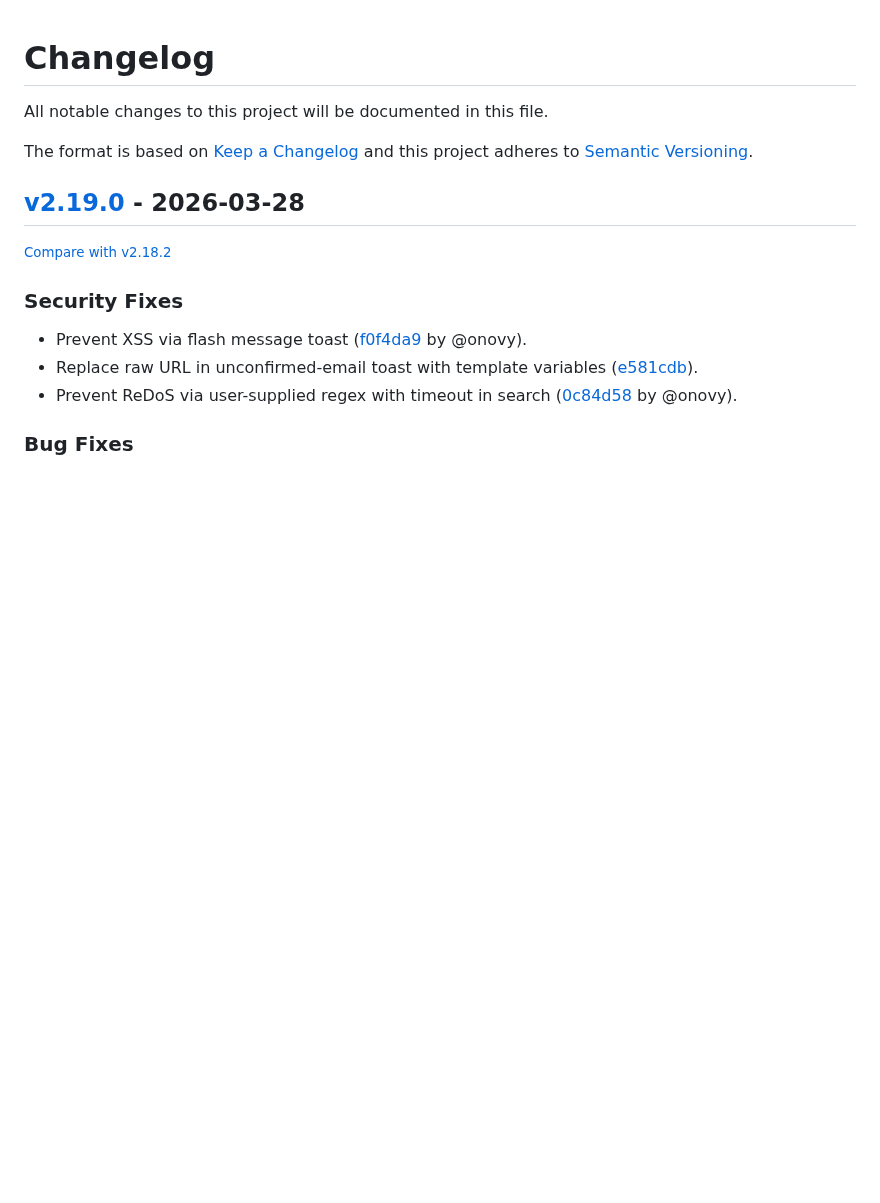
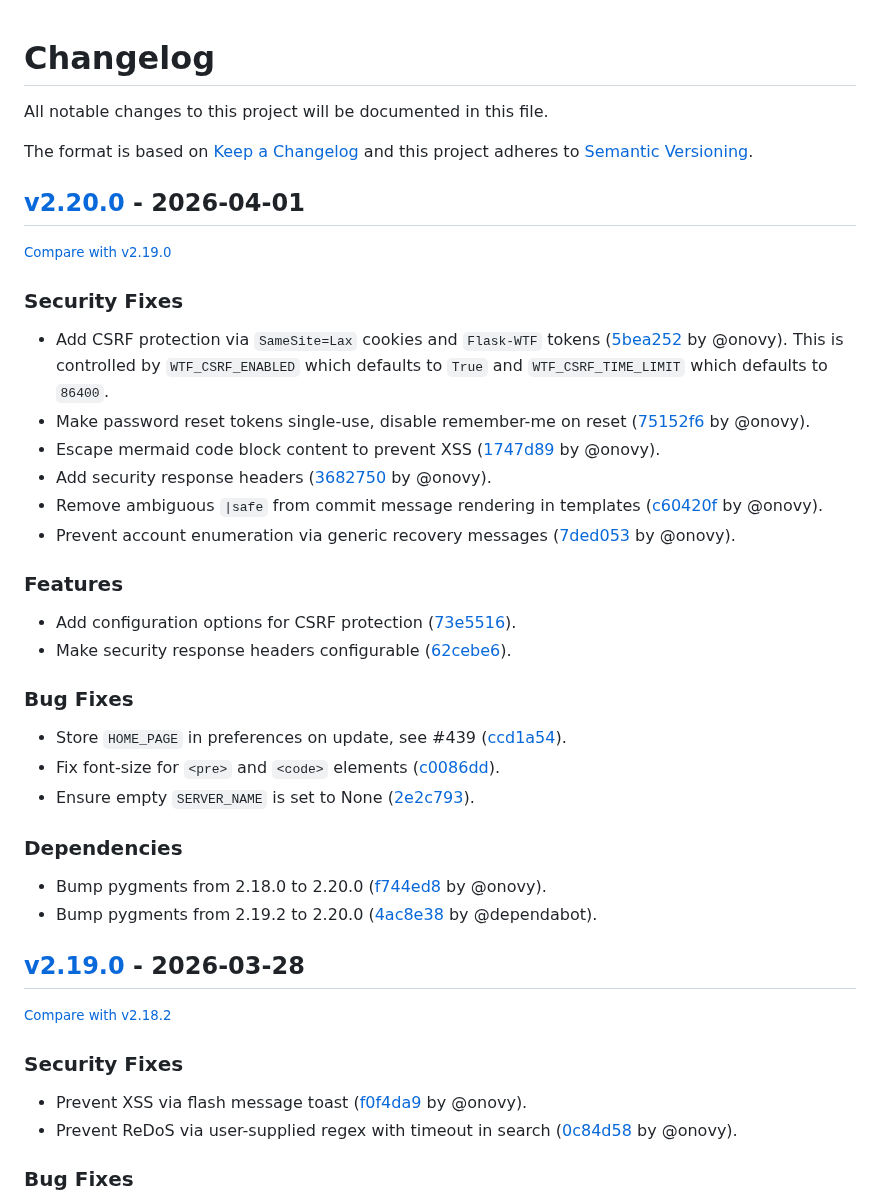
Before and after one commit to redimp/otterwiki, a Markdown page: CHANGELOG.md, the part around the change. GitHub-like rendering; blank space fills up the shorter version.

Commit message:
chore: updated changelog

```diff
--- a/CHANGELOG.md
+++ b/CHANGELOG.md
@@ -6,6 +6,37 @@ The format is based on [Keep a Changelog](http://keepachangelog.com/en/1.0.0/)
 and this project adheres to [Semantic Versioning](http://semver.org/spec/v2.0.0.html).
 
 <!-- insertion marker -->
+## [v2.20.0](https://github.com/redimp/otterwiki/releases/tag/v2.20.0) - 2026-04-01
+
+<small>[Compare with v2.19.0](https://github.com/redimp/otterwiki/compare/v2.19.0...v2.20.0)</small>
+
+### Security Fixes
+
+- Add CSRF protection via `SameSite=Lax` cookies and `Flask-WTF` tokens ([5bea252](https://github.com/redimp/otterwiki/commit/5bea25261d726415b45c54f0fa48dbb73378ad98) by @onovy).
+  This is controlled by `WTF_CSRF_ENABLED` which defaults to `True` and
+  `WTF_CSRF_TIME_LIMIT` which defaults to `86400`.
+- Make password reset tokens single-use, disable remember-me on reset ([75152f6](https://github.com/redimp/otterwiki/commit/75152f6ca4292b9c4209fefb24b5f7b7053545a5) by @onovy).
+- Escape mermaid code block content to prevent XSS ([1747d89](https://github.com/redimp/otterwiki/commit/1747d89013105773c8ac23db5d032a65049e55b4) by @onovy).
+- Add security response headers ([3682750](https://github.com/redimp/otterwiki/commit/3682750feff8d22dfbc76ecb04f4c04f1c7a3ec7) by @onovy).
+- Remove ambiguous `|safe` from commit message rendering in templates ([c60420f](https://github.com/redimp/otterwiki/commit/c60420f6862f2d89093d6aba484620faf9e43f15) by @onovy).
+- Prevent account enumeration via generic recovery messages ([7ded053](https://github.com/redimp/otterwiki/commit/7ded05380a3abde3118196f21e9c890d446d0403) by @onovy).
+
+### Features
+
+- Add configuration options for CSRF protection ([73e5516](https://github.com/redimp/otterwiki/commit/73e5516cec93a43c52da358dea2892adab968653)).
+- Make security response headers configurable ([62cebe6](https://github.com/redimp/otterwiki/commit/62cebe63724d121132005315e88a9fdf21acd885)).
+
+### Bug Fixes
+
+- Store `HOME_PAGE` in preferences on update, see #439 ([ccd1a54](https://github.com/redimp/otterwiki/commit/ccd1a54266fa13423f14738e4919ad9c2573c0a6)).
+- Fix font-size for `<pre>` and `<code>` elements ([c0086dd](https://github.com/redimp/otterwiki/commit/c0086dd6a1b67b5c2ff23e91dfdc328601b03ed4)).
+- Ensure empty `SERVER_NAME` is set to None ([2e2c793](https://github.com/redimp/otterwiki/commit/2e2c79324ed3aa10bf836c83353b259c14e1b890)).
+
+### Dependencies
+
+- Bump pygments from 2.18.0 to 2.20.0 ([f744ed8](https://github.com/redimp/otterwiki/commit/f744ed82a68a7e6751abb492b96287f315199bf7) by @onovy).
+- Bump pygments from 2.19.2 to 2.20.0 ([4ac8e38](https://github.com/redimp/otterwiki/commit/4ac8e382d3827529d637fe7dd5242b23a5a37d4a) by @dependabot).
+
 ## [v2.19.0](https://github.com/redimp/otterwiki/releases/tag/v2.19.0) - 2026-03-28
 
 <small>[Compare with v2.18.2](https://github.com/redimp/otterwiki/compare/v2.18.2...v2.19.0)</small>
@@ -13,7 +44,6 @@ and this project adheres to [Semantic Versioning](http://semver.org/spec/v2.0.0.
 ### Security Fixes
 
 - Prevent XSS via flash message toast ([f0f4da9](https://github.com/redimp/otterwiki/commit/f0f4da92f98f37c35ce37c13214f267d80af1d04) by @onovy).
-- Replace raw URL in unconfirmed-email toast with template variables ([e581cdb](https://github.com/redimp/otterwiki/commit/e581cdba9a15ea4379ec70a1a7bb5a4e2ef77350)).
 - Prevent ReDoS via user-supplied regex with timeout in search ([0c84d58](https://github.com/redimp/otterwiki/commit/0c84d582d065922d6b9d9ea30307eecf5c78880f) by @onovy).
 
 ### Bug Fixes
```
